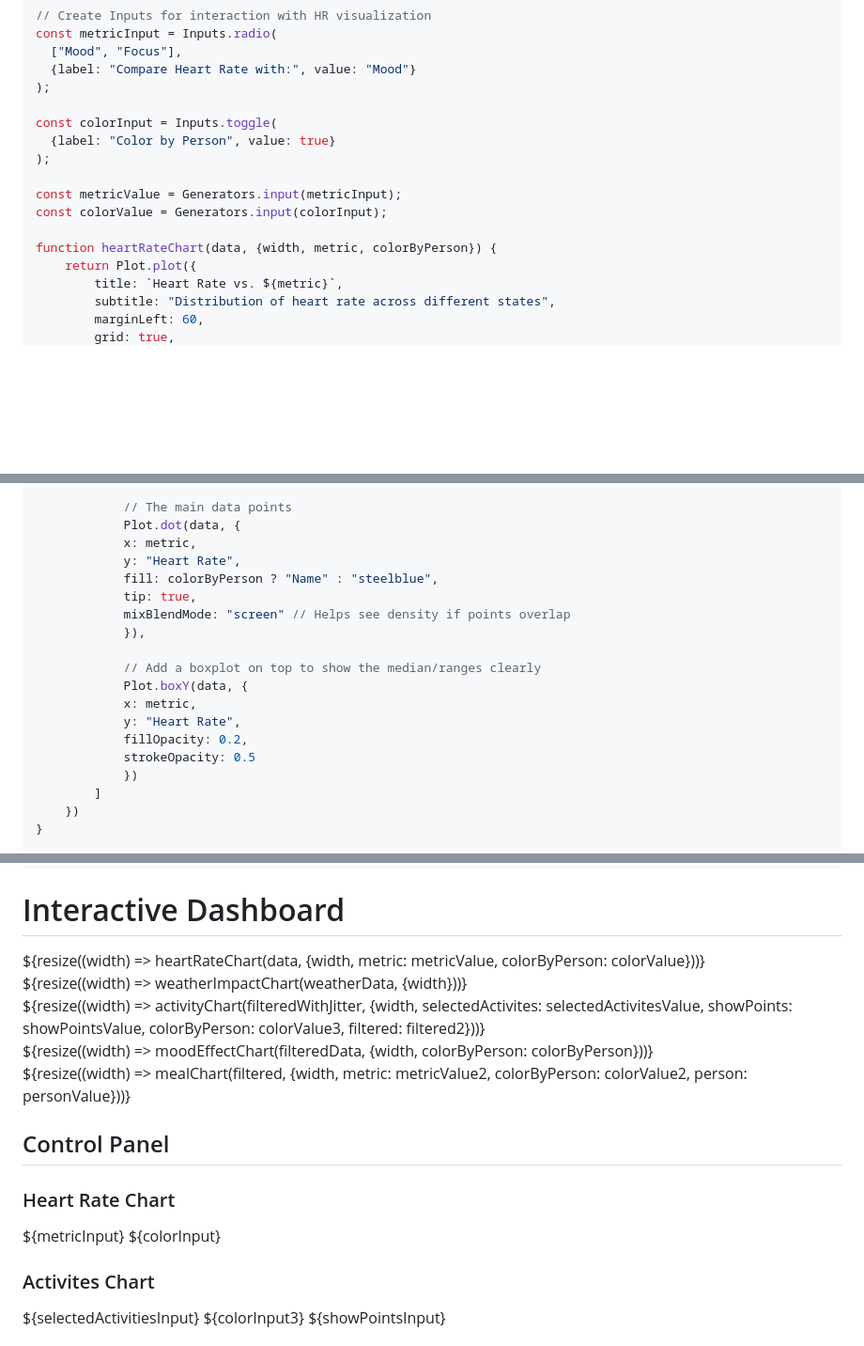
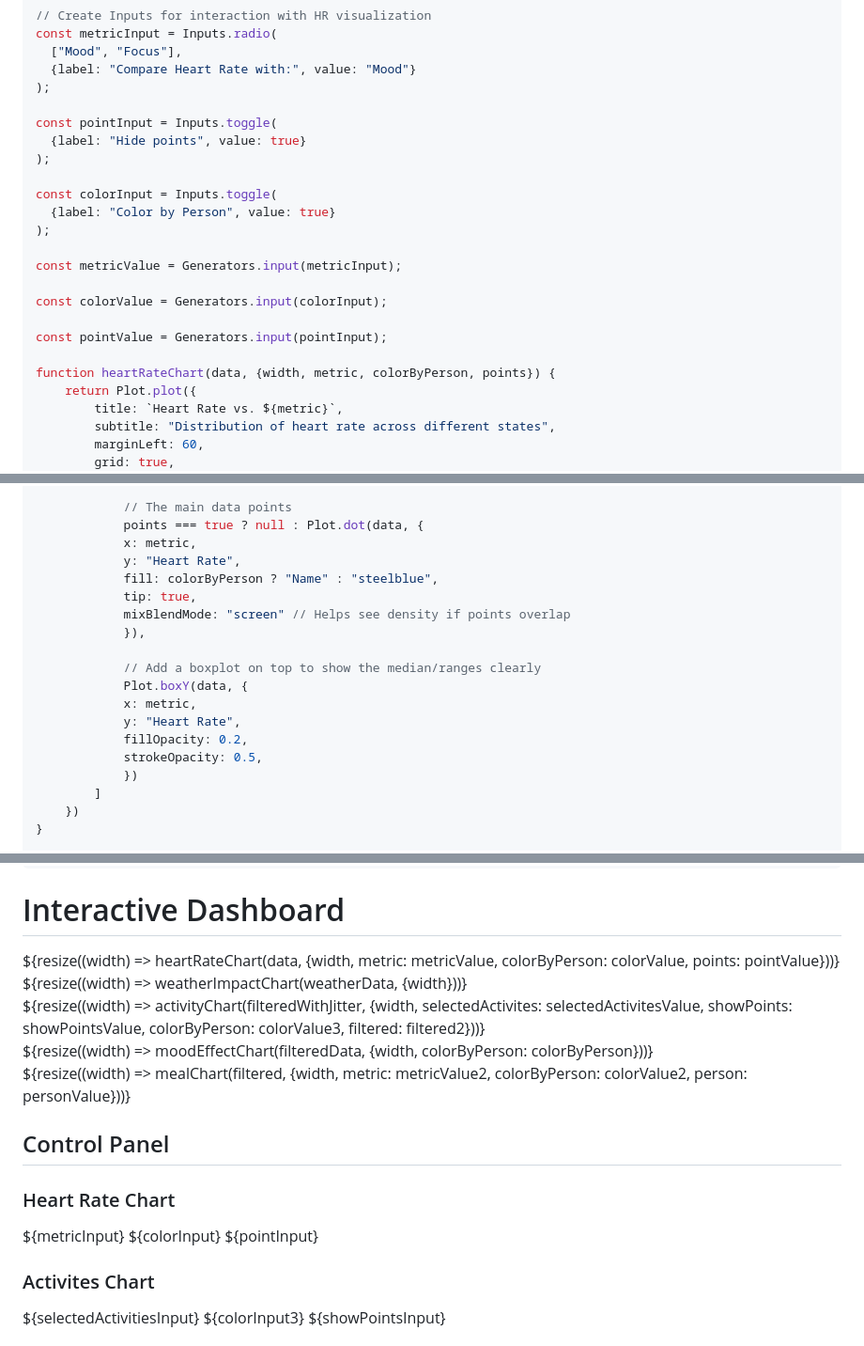
Before and after one commit to AustinJSimmons/482FinalDashboard, a Markdown page: src/dashboard.md, 3 parts joined by grey strips. Shown at 94% size. GitHub-like rendering; blank space fills up the shorter version.

```diff
--- a/src/dashboard.md
+++ b/src/dashboard.md
@@ -14,14 +14,21 @@ const metricInput = Inputs.radio(
   {label: "Compare Heart Rate with:", value: "Mood"}
 );
 
+const pointInput = Inputs.toggle(
+  {label: "Hide points", value: true}
+);
+
 const colorInput = Inputs.toggle(
   {label: "Color by Person", value: true}
 );
 
 const metricValue = Generators.input(metricInput);
+
 const colorValue = Generators.input(colorInput);
 
-function heartRateChart(data, {width, metric, colorByPerson}) {
+const pointValue = Generators.input(pointInput);
+
+function heartRateChart(data, {width, metric, colorByPerson, points}) {
     return Plot.plot({
         title: `Heart Rate vs. ${metric}`,
         subtitle: "Distribution of heart rate across different states",
@@ -45,7 +52,7 @@ function heartRateChart(data, {width, metric, colorByPerson}) {
                 : Plot.ruleY(data, Plot.groupZ({y: "mean"}, {y: "Heart Rate", stroke: "red", strokeOpacity: 0.5})),
 
             // The main data points
-            Plot.dot(data, {
+            points === true ? null : Plot.dot(data, {
             x: metric,
             y: "Heart Rate",
             fill: colorByPerson ? "Name" : "steelblue",
@@ -58,7 +65,7 @@ function heartRateChart(data, {width, metric, colorByPerson}) {
             x: metric,
             y: "Heart Rate",
             fillOpacity: 0.2,
-            strokeOpacity: 0.5
+            strokeOpacity: 0.5,
             })
         ]
     })
@@ -430,7 +437,7 @@ function moodEffectChart(filtered, {width, colorByPerson}) {
         <div class='grid grid-colspan-3' style='margin: 0;'>
             <div class='grid grid-cols-2' style='margin: 0; grid-auto-rows: 0fr'>
                 <div class='card'>
-                  ${resize((width) => heartRateChart(data, {width, metric: metricValue, colorByPerson: colorValue}))}
+                  ${resize((width) => heartRateChart(data, {width, metric: metricValue, colorByPerson: colorValue, points: pointValue}))}
                 </div>
                 <div class='card'>
                   ${resize((width) => weatherImpactChart(weatherData, {width}))}
@@ -453,6 +460,7 @@ function moodEffectChart(filtered, {width, colorByPerson}) {
                     <h3>Heart Rate Chart</h3>
                     ${metricInput}
                     ${colorInput}
+                    ${pointInput}
                 </div>
               </div>
               <div>
```
Also changed, not shown: src/vis1-as.md (+11 -3 lines).
